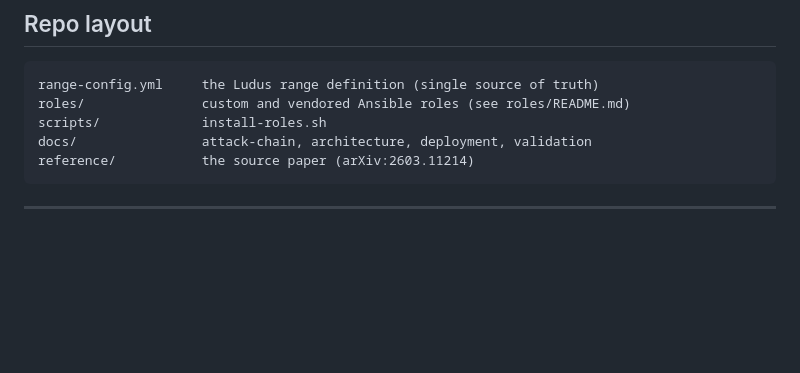
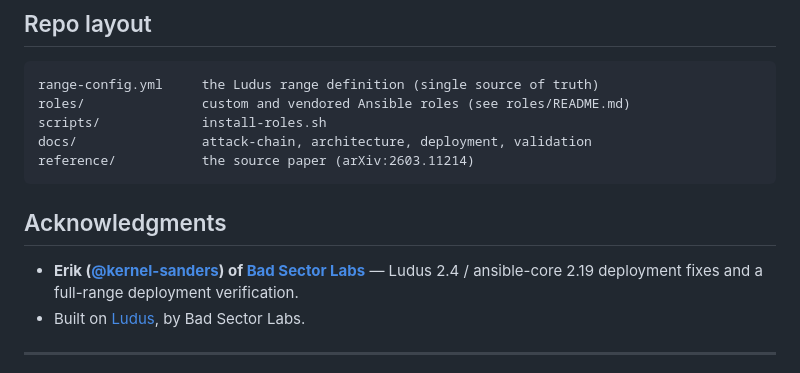
Before and after one commit to jeffmcjunkin/TLO, a Markdown page: README.md, the part around the change. Rendered like a GitHub page; blank space fills up the shorter version.

Commit message:
docs(README): credit Erik (Bad Sector Labs) for the Ludus 2.4 deploy fixes
Co-Authored-By: Claude Opus 4.8 <noreply@anthropic.com>

````diff
--- a/README.md
+++ b/README.md
@@ -68,6 +68,12 @@ docs/                attack-chain, architecture, deployment, validation
 reference/           the source paper (arXiv:2603.11214)
 ```
 
+## Acknowledgments
+
+- **Erik ([@kernel-sanders](https://github.com/kernel-sanders)) of [Bad Sector Labs](https://github.com/badsectorlabs)** —
+  Ludus 2.4 / ansible-core 2.19 deployment fixes and a full-range deployment verification.
+- Built on [Ludus](https://ludus.cloud), by Bad Sector Labs.
+
 ---
 
 > **Safety.** Every host here is *intentionally vulnerable*. Deploy only on an isolated, authorized
````
